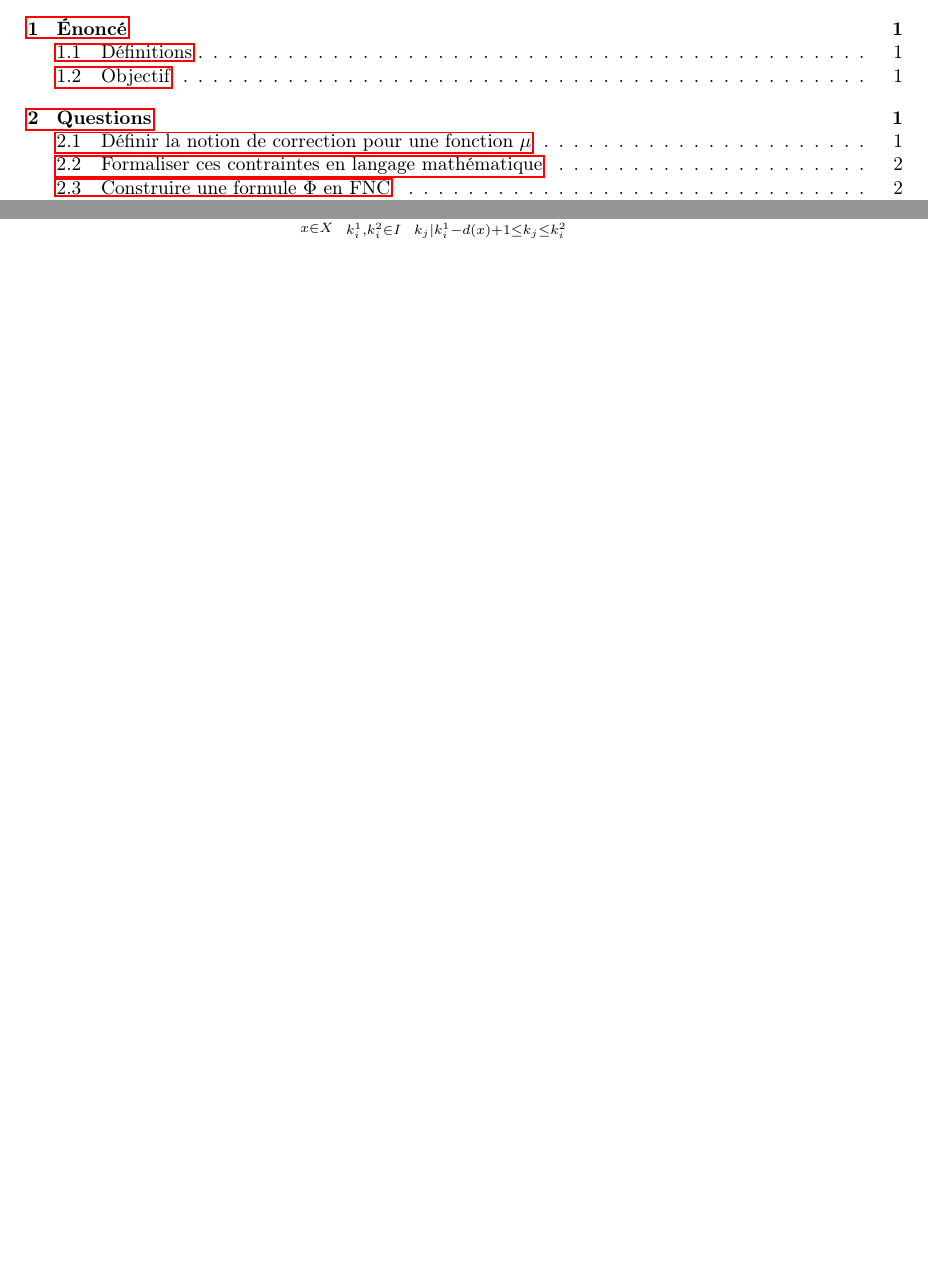
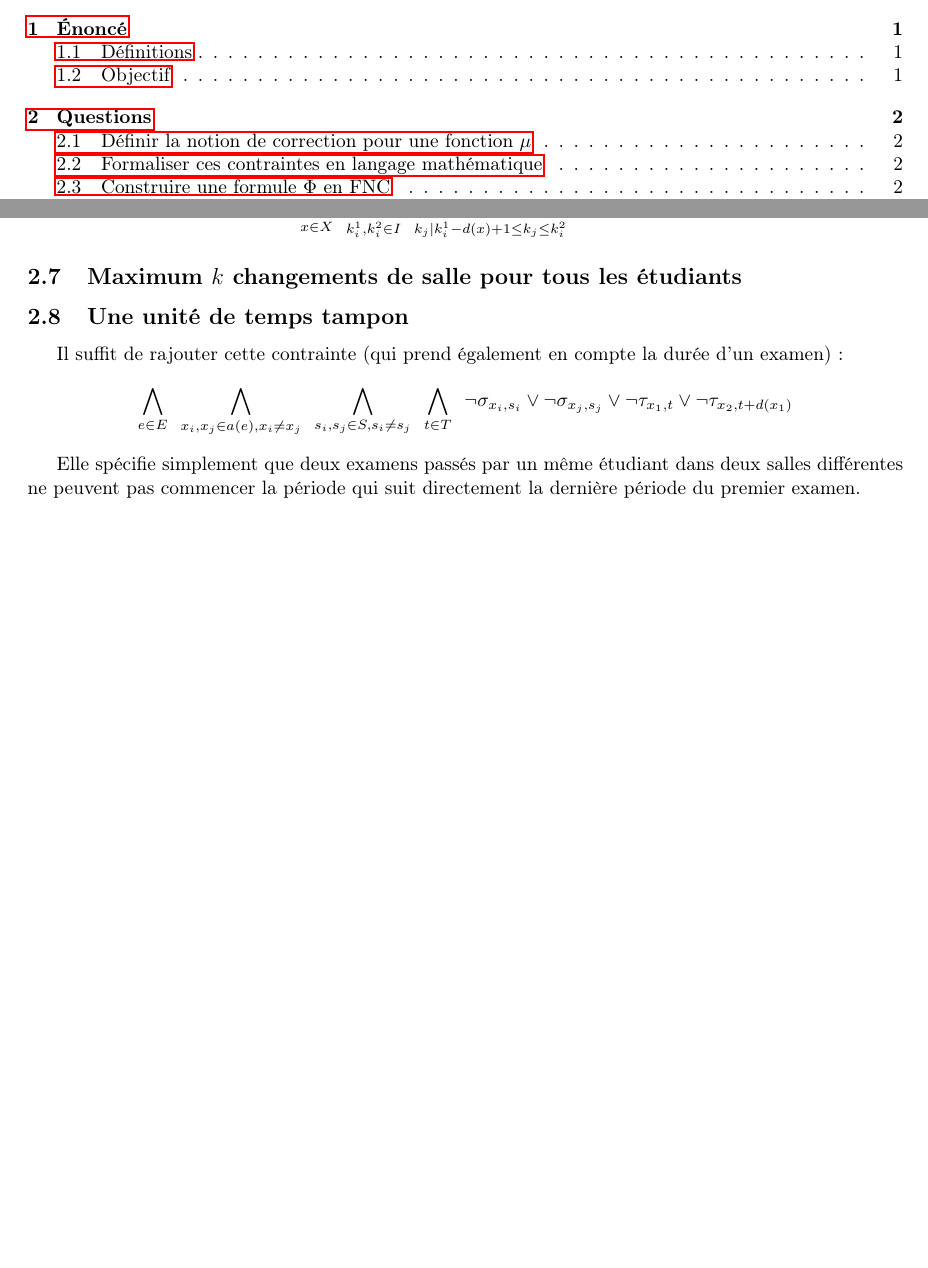
Before and after one commit to titouanc/infofofofond, a LaTeX document (report/main.tex): two parts of pages 1 and 3 of 3, joined at a grey line, cut so that both start at the same text, the shorter picture padded with empty space. Compiled offline with pdfLaTeX.

Commit message:
[add] report : FNC for switch hour

```diff
--- a/report/main.tex
+++ b/report/main.tex
@@ -123,4 +123,17 @@ $$ \bigwedge\limits_{x \in X} \,\,\,
   \bigwedge\limits_{k_j | k_i^1-d(x)+1 \leq k_j \leq k_i^2} \,\,\,
   \lnot \tau_{x,k_j}$$
 
+\subsection{Maximum $k$ changements de salle pour tous les étudiants}
+
+\subsection{Une unité de temps tampon}
+  Il suffit de rajouter cette contrainte (qui prend également en compte la durée d'un examen):
+  $$  \bigwedge\limits_{e \in E} \,\,\,
+      \bigwedge\limits_{x_i, x_j \in a(e), x_i \neq x_j} \,\,\,
+      \bigwedge\limits_{s_i, s_j \in S, s_i \neq s_j} \,\,\,
+      \bigwedge\limits_{t \in T} \,\,\,
+      \lnot \sigma_{x_i, s_i} \lor \lnot \sigma_{x_j, s_j}
+      \lor \lnot \tau_{x_1, t} \lor \lnot \tau_{x_2, t+d(x_1)} $$
+
+  Elle spécifie simplement que deux examens passés par un même étudiant dans deux salles différentes ne peuvent pas commencer la période qui suit directement la dernière période du premier examen.
+
 \end{document}
```
